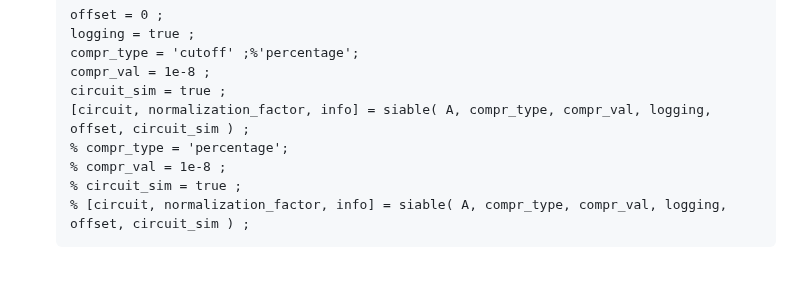
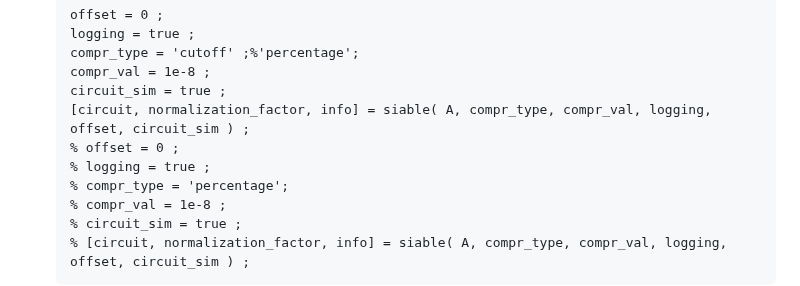
Before and after one commit to zexianLIPolyU/BITBLE, a Markdown page: README.md, the part around the change. Rendered like a GitHub page; blank space fills up the shorter version.

```diff
--- a/README.md
+++ b/README.md
@@ -66,6 +66,8 @@ In order to run the MATLAB implementation of [SIABLE](https://github.com/zexianL
     compr_val = 1e-8 ;
     circuit_sim = true ;
     [circuit, normalization_factor, info] = siable( A, compr_type, compr_val, logging, offset, circuit_sim ) ;
+    % offset = 0 ;
+    % logging = true ;
     % compr_type = 'percentage';
     % compr_val = 1e-8 ;
     % circuit_sim = true ;
```
